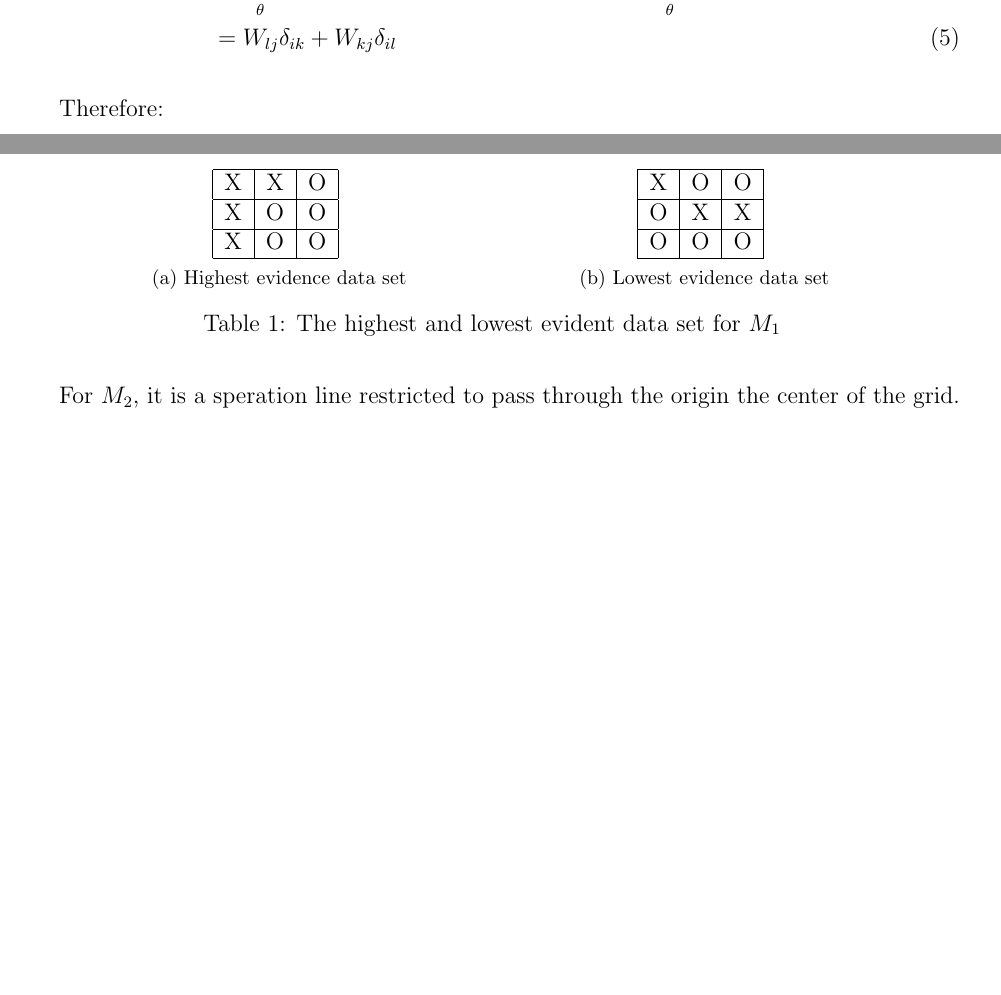
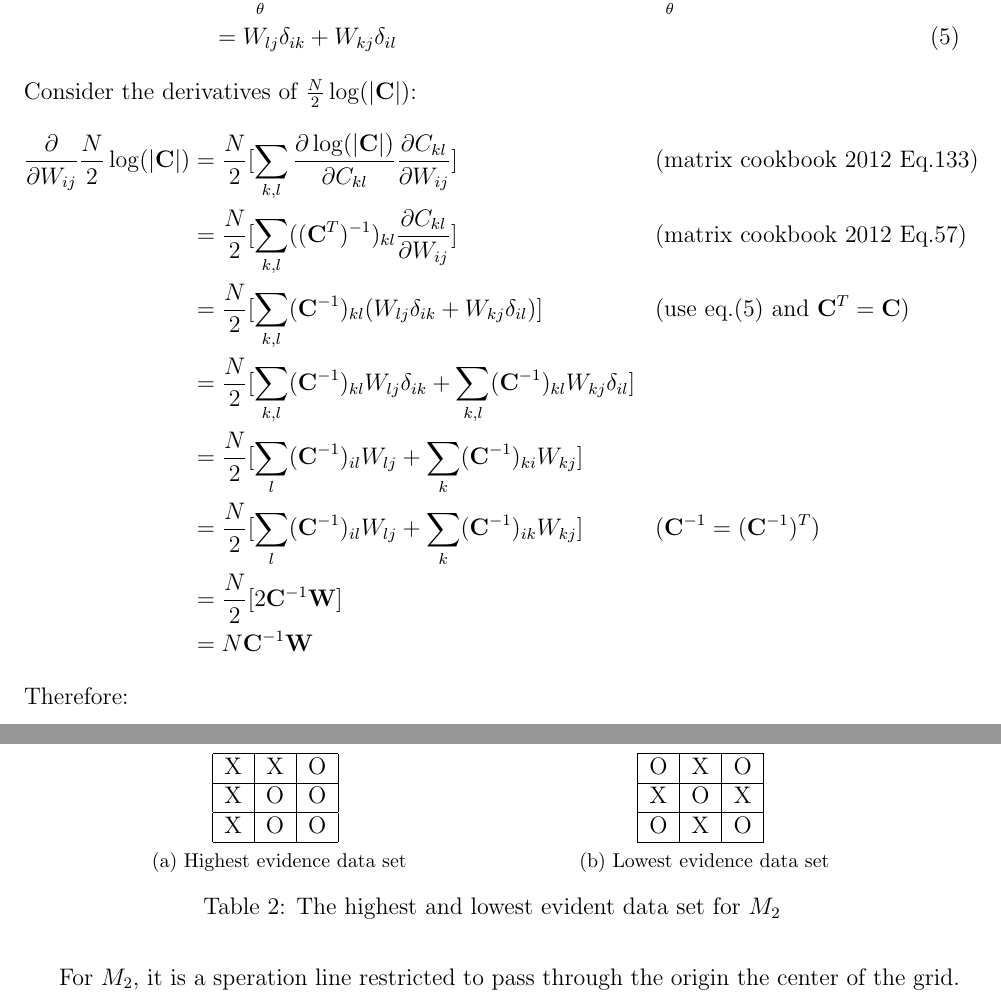
Before and after one commit to chris4540/DD2434_Advanced_ML, a LaTeX problem sheet (hw1.tex): two parts of pages 15 and 19 of 21 before the commit and two parts of pages 15 and 20 of 21 after it, joined at a grey line, cut so that both start at the same text, the shorter picture padded with empty space. Compiled offline with pdfLaTeX.

Commit message:
Add part of Q15

```diff
--- a/hw1.tex
+++ b/hw1.tex
@@ -665,7 +665,28 @@ Consider equation \eqref{eq:q13-matC} in element-wise form:
     &&(\sum_{\theta}(a_{i\theta}\delta_{\theta j}) = a_{ij}) \\
   &= W_{lj}\delta_{ik} + W_{kj}\delta_{il} \numberthis \label{eq:dCdW}
 \end{align*}
-
+Consider the derivatives of $\frac{N}{2}\log(|\mathbf{C}|)$:
+\begin{align*}
+  \frac{\partial}{\partial W_{ij}}\frac{N}{2}\log(|\mathbf{C}|)
+  &= \frac{N}{2}[\sum_{k,l} \frac{\partial \log(|\mathbf{C}|)}{\partial C_{kl}}
+                           \frac{\partial C_{kl}}{\partial W_{ij}} ]
+      && (\text{matrix cookbook 2012 Eq.133}) \\
+  &= \frac{N}{2}[\sum_{k,l} ((\mathbf{C}^T)^{-1})_{kl}
+                            \frac{\partial C_{kl}}{\partial W_{ij}} ]
+      && (\text{matrix cookbook 2012 Eq.57}) \\
+  &= \frac{N}{2}[\sum_{k,l} (\mathbf{C}^{-1})_{kl}
+                 (W_{lj}\delta_{ik} + W_{kj}\delta_{il})]
+      && (\text{use eq.\eqref{eq:dCdW} and } \mathbf{C}^T = \mathbf{C}) \\
+  &= \frac{N}{2}[\sum_{k,l} (\mathbf{C}^{-1})_{kl}W_{lj}\delta_{ik}
+        + \sum_{k,l} (\mathbf{C}^{-1})_{kl}W_{kj}\delta_{il}] \\
+  &= \frac{N}{2}[\sum_{l} (\mathbf{C}^{-1})_{il}W_{lj}
+        + \sum_{k} (\mathbf{C}^{-1})_{ki}W_{kj}] \\
+  &= \frac{N}{2}[\sum_{l} (\mathbf{C}^{-1})_{il}W_{lj}
+        + \sum_{k} (\mathbf{C}^{-1})_{ik}W_{kj}]
+      && (\mathbf{C}^{-1} = (\mathbf{C}^{-1})^T) \\
+  &= \frac{N}{2}[2\mathbf{C}^{-1}\mathbf{W}] \\
+  &= N\mathbf{C}^{-1}\mathbf{W}
+\end{align*}
 Therefore:
 \begin{align*}
   \frac{\partial{\mathcal{L}}}{\partial{\mathbf{W}}}
```
